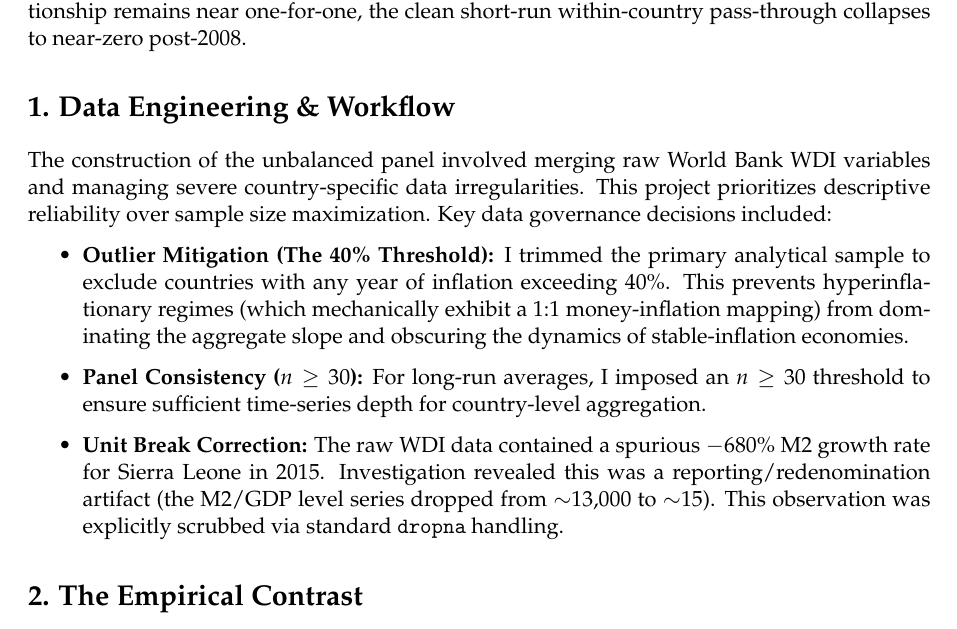
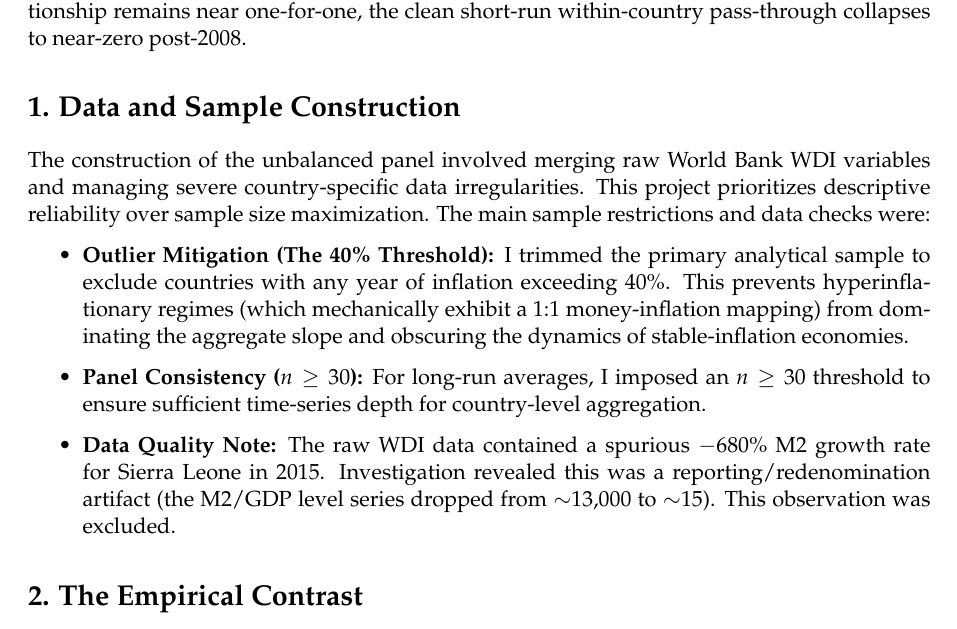
Before and after one commit to 4minutes-chung/monetary-panel-study, a LaTeX document (money_inflation_audit_report.tex): part of page 1 of 3, cut so that both start at the same text. Compiled offline with pdfLaTeX.

Commit message:
docs: tune memo language for economics register

```diff
--- a/money_inflation_audit_report.tex
+++ b/money_inflation_audit_report.tex
@@ -19,14 +19,14 @@
 
 \textbf{Objective:} This is an empirical setup to audit the quantity theory of money using a 160-country macro panel (1991--2024). The purpose is to decompose the broad money-inflation relationship into two distinct estimands: the long-run cross-country average and the short-run annual within-country pass-through. The core finding is that while the long-run cross-country relationship remains near one-for-one, the clean short-run within-country pass-through collapses to near-zero post-2008.
 
-\section*{1. Data Engineering \& Workflow}
+\section*{1. Data and Sample Construction}
 
-The construction of the unbalanced panel involved merging raw World Bank WDI variables and managing severe country-specific data irregularities. This project prioritizes descriptive reliability over sample size maximization. Key data governance decisions included:
+The construction of the unbalanced panel involved merging raw World Bank WDI variables and managing severe country-specific data irregularities. This project prioritizes descriptive reliability over sample size maximization. The main sample restrictions and data checks were:
 
 \begin{itemize}
     \item \textbf{Outlier Mitigation (The 40\% Threshold):} I trimmed the primary analytical sample to exclude countries with any year of inflation exceeding 40\%. This prevents hyperinflationary regimes (which mechanically exhibit a 1:1 money-inflation mapping) from dominating the aggregate slope and obscuring the dynamics of stable-inflation economies.
     \item \textbf{Panel Consistency ($n \ge 30$):} For long-run averages, I imposed an $n \ge 30$ threshold to ensure sufficient time-series depth for country-level aggregation.
-    \item \textbf{Unit Break Correction:} The raw WDI data contained a spurious $-680\%$ M2 growth rate for Sierra Leone in 2015. Investigation revealed this was a reporting/redenomination artifact (the M2/GDP level series dropped from $\sim$13,000 to $\sim$15). This observation was explicitly scrubbed via standard \texttt{dropna} handling.
+    \item \textbf{Data Quality Note:} The raw WDI data contained a spurious $-680\%$ M2 growth rate for Sierra Leone in 2015. Investigation revealed this was a reporting/redenomination artifact (the M2/GDP level series dropped from $\sim$13,000 to $\sim$15). This observation was excluded.
 \end{itemize}
 
 \section*{2. The Empirical Contrast}
```
Also changed, not shown: money_inflation_audit_report.pdf.
